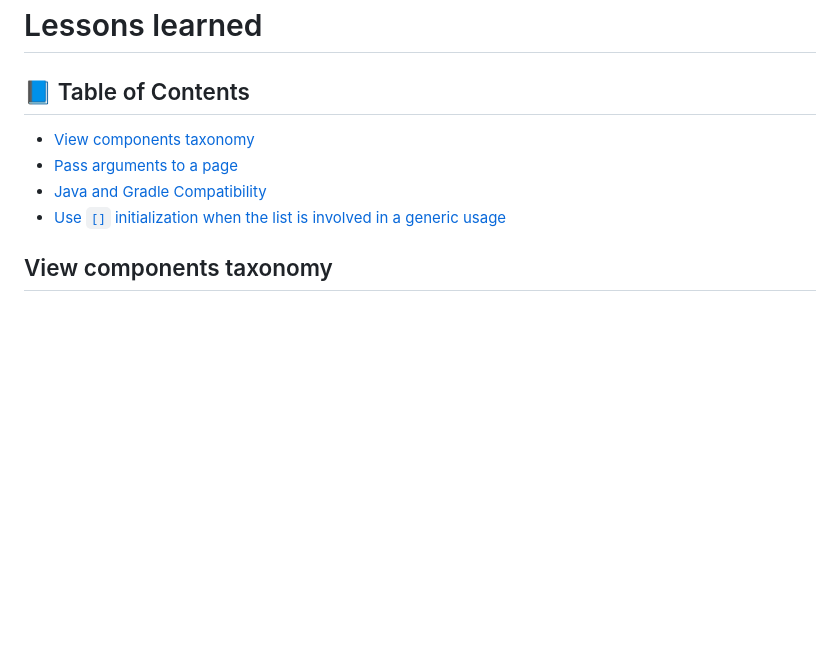
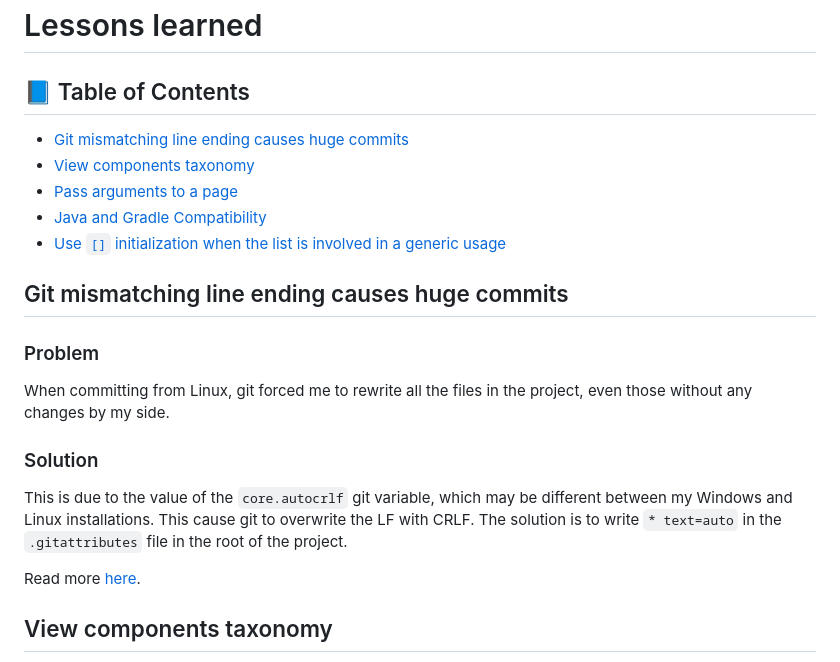
Before and after one commit to MrPio/Scheda_DnD_5e, a Markdown page: LESSON_LEARNED.md, the part around the change. Drawn GitHub-style; blank space fills up the shorter version.

```diff
--- a/LESSON_LEARNED.md
+++ b/LESSON_LEARNED.md
@@ -2,10 +2,24 @@
 
 <a name="index"></a>
 ## 📘 Table of Contents
+* [Git mismatching line ending causes huge commits](#ll5)
 * [View components taxonomy](#ll4)
 * [Pass arguments to a page](#ll3)
 * [Java and Gradle Compatibility](#ll2)
 * [Use `[]` initialization when the list is involved in a generic usage](#ll1)
+
+<a name="ll5"></a>
+## Git mismatching line ending causes huge commits
+
+### Problem
+When committing from Linux, git forced me to rewrite all the files in the project, even those without any changes by my side.
+
+### Solution
+This is due to the value of the `core.autocrlf` git variable, which may be different between my Windows and Linux installations. This cause git to overwrite the LF with CRLF.
+The solution is to write `* text=auto` in the `.gitattributes` file in the root of the project.
+
+Read more [here](https://stackoverflow.com/a/38017715/19815002).
+
 
 <a name="ll4"></a>
 ## View components taxonomy
```
